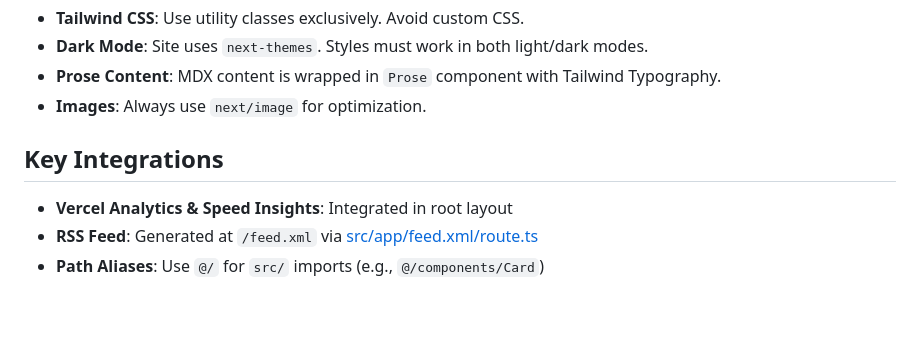
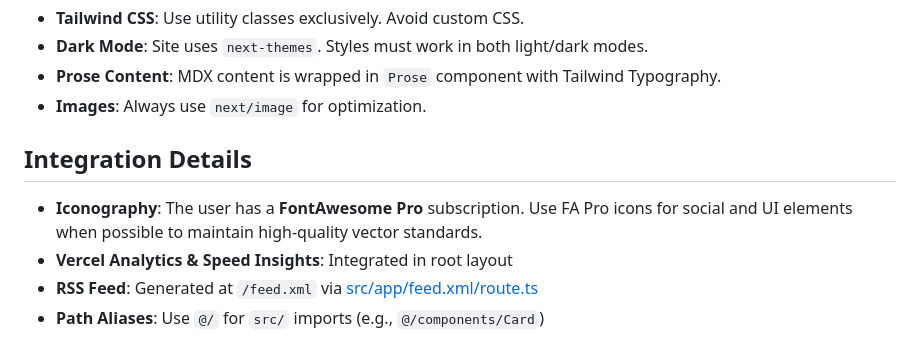
Before and after one commit to cbnsndwch/www, a Markdown page: AGENTS.md, the part around the change. Drawn GitHub-style; blank space fills up the shorter version.

Commit message:
chore: update workspace settings and agents documentation

```diff
--- a/AGENTS.md
+++ b/AGENTS.md
@@ -77,8 +77,9 @@ Post types are defined in [src/lib/posts/contracts.ts](src/lib/posts/contracts.t
 - **Prose Content**: MDX content is wrapped in `Prose` component with Tailwind Typography.
 - **Images**: Always use `next/image` for optimization.
 
-## Key Integrations
+## Integration Details
 
+- **Iconography**: The user has a **FontAwesome Pro** subscription. Use FA Pro icons for social and UI elements when possible to maintain high-quality vector standards.
 - **Vercel Analytics & Speed Insights**: Integrated in root layout
 - **RSS Feed**: Generated at `/feed.xml` via [src/app/feed.xml/route.ts](src/app/feed.xml/route.ts)
 - **Path Aliases**: Use `@/` for `src/` imports (e.g., `@/components/Card`)
```
